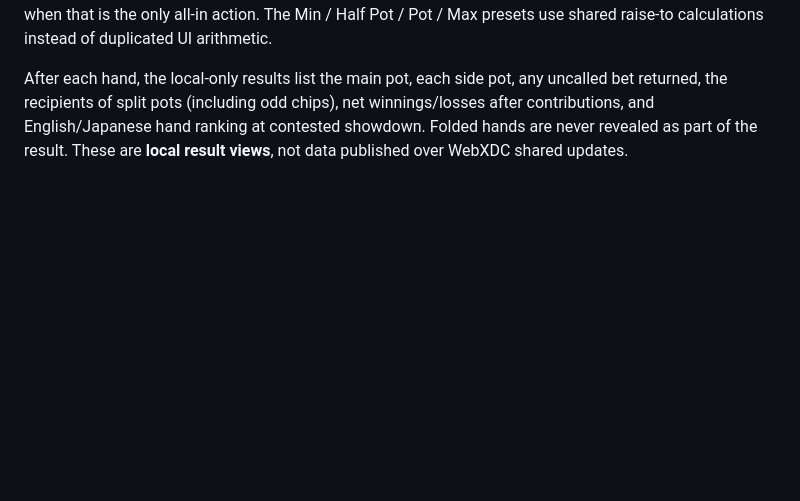
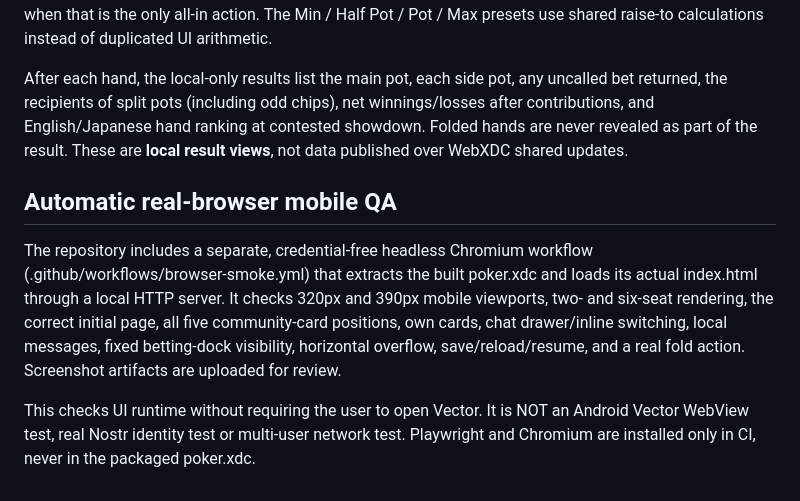
Before and after one commit to badjoke-lab/vctrtable, a Markdown page: README.md, the part around the change. Drawn GitHub-style; blank space fills up the shorter version.

Commit message:
docs: explain browser smoke screenshots and confirmed limits

```diff
--- a/README.md
+++ b/README.md
@@ -77,3 +77,10 @@ See [mobile chat specification](docs/MOBILE-TABLE-CHAT.md).
 The mobile QA screen now shows the **actual number of chips payable** for short-stack calls, including an all-in call when facing a larger wager. All-in chooses a legal raise when available, otherwise an all-in call when that is the only all-in action. The Min / Half Pot / Pot / Max presets use shared raise-to calculations instead of duplicated UI arithmetic.
 
 After each hand, the local-only results list the main pot, each side pot, any uncalled bet returned, the recipients of split pots (including odd chips), net winnings/losses after contributions, and English/Japanese hand ranking at contested showdown. Folded hands are never revealed as part of the result. These are **local result views**, not data published over WebXDC shared updates.
+
+
+## Automatic real-browser mobile QA
+
+The repository includes a separate, credential-free headless Chromium workflow (.github/workflows/browser-smoke.yml) that extracts the built poker.xdc and loads its actual index.html through a local HTTP server. It checks 320px and 390px mobile viewports, two- and six-seat rendering, the correct initial page, all five community-card positions, own cards, chat drawer/inline switching, local messages, fixed betting-dock visibility, horizontal overflow, save/reload/resume, and a real fold action. Screenshot artifacts are uploaded for review.
+
+This checks UI runtime without requiring the user to open Vector. It is NOT an Android Vector WebView test, real Nostr identity test or multi-user network test. Playwright and Chromium are installed only in CI, never in the packaged poker.xdc.
```
